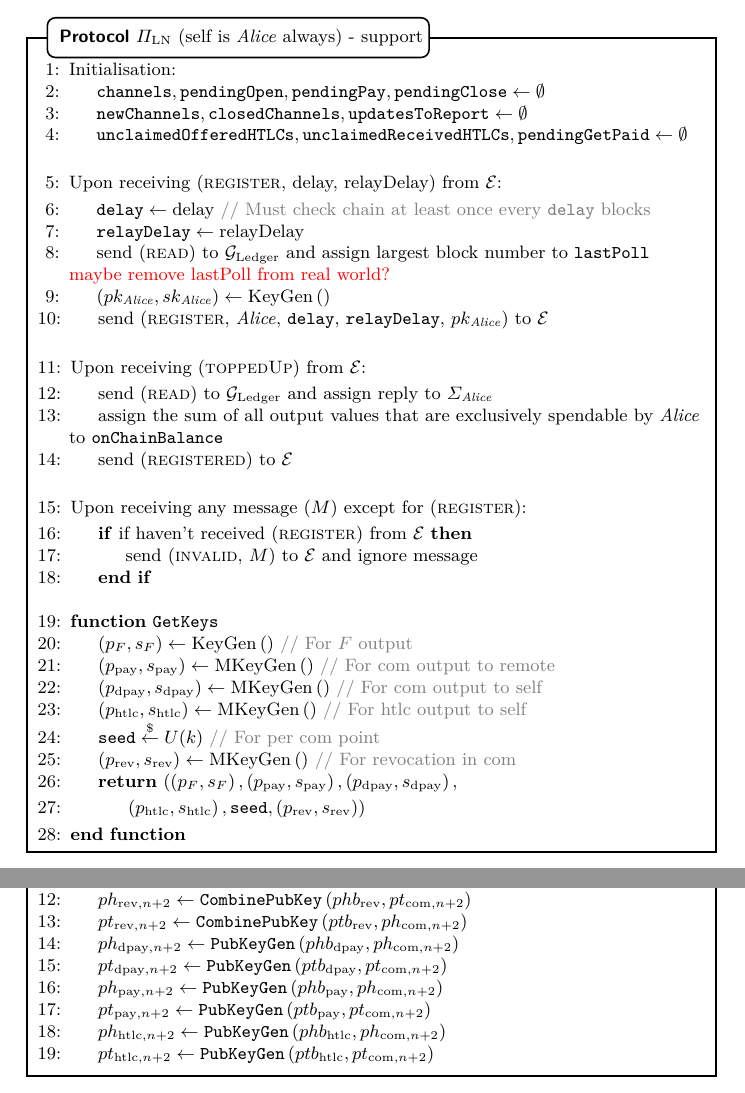
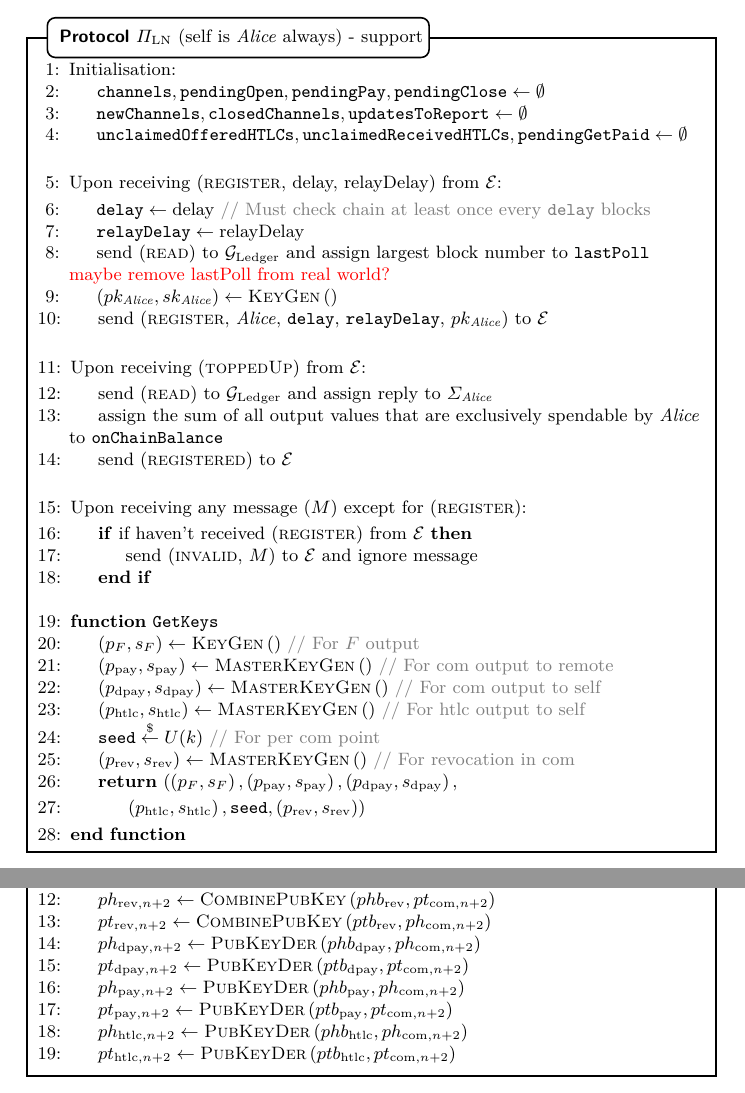
Before and after one commit to OrfeasLitos/PaymentChannels, a LaTeX paper (src/paymentChannels.tex, which reads src/protocol.tex): two parts of pages 29 and 41 of 66, joined at a grey line, cut so that both start at the same text. Compiled offline with pdfLaTeX.

Commit message:
Fix primitives' names and fonts

```diff
--- a/src/protocol.tex
+++ b/src/protocol.tex
@@ -26,7 +26,7 @@
           world?}
           \label{alg:protocol:support:lastpoll}
           \State $\left(pk_{\alice}, sk_{\alice}\right) \gets
-          \mathrm{KeyGen}\left(\right)$
+          \textsc{KeyGen}\left(\right)$
           \label{alg:protocol:support:keygen}
           \State send (\textsc{register}, \alice, \texttt{delay},
           \texttt{relayDelay}, $pk_{\alice}$) to \environment
@@ -54,18 +54,18 @@
         \Statex
 
         \Function{GetKeys}{}
-          \State $\left(p_F, s_F\right) \gets \mathrm{KeyGen}\left(\right)$
+          \State $\left(p_F, s_F\right) \gets \textsc{KeyGen}\left(\right)$
           \Comment{For $F$ output}
           \State $\left(p_{\mathrm{pay}}, s_{\mathrm{pay}}\right) \gets
-          \mathrm{MKeyGen}\left(\right)$ \Comment{For com output to remote}
+          \textsc{MasterKeyGen}\left(\right)$ \Comment{For com output to remote}
           \State $\left(p_{\mathrm{dpay}}, s_{\mathrm{dpay}}\right) \gets
-          \mathrm{MKeyGen}\left(\right)$ \Comment{For com output to self}
+          \textsc{MasterKeyGen}\left(\right)$ \Comment{For com output to self}
           \State $\left(p_{\mathrm{htlc}}, s_{\mathrm{htlc}}\right) \gets
-          \mathrm{MKeyGen}\left(\right)$ \Comment{For htlc output to self}
+          \textsc{MasterKeyGen}\left(\right)$ \Comment{For htlc output to self}
           \State $\texttt{seed} \overset{\$}{\gets} U(k)$ \Comment{For per com
           point}
           \State $\left(p_{\mathrm{rev}}, s_{\mathrm{rev}}\right) \gets
-          \mathrm{MKeyGen}\left(\right)$ \Comment{For revocation in com}
+          \textsc{MasterKeyGen}\left(\right)$ \Comment{For revocation in com}
           \State \Return $\left(\left(p_F, s_F\right), \left(p_{\mathrm{pay}},
           s_{\mathrm{pay}}\right), \left(p_{\mathrm{dpay}},
           s_{\mathrm{dpay}}\right),\right.$
@@ -797,31 +797,31 @@
           \texttt{updatesToReport}
           \label{alg:protocol:pay:raa:report}
           \State $sh_{\mathrm{rev}, n} \gets
-          \mathtt{CombineKey}\left(shb_{\mathrm{rev}}, phb_{\mathrm{rev}},
+          \textsc{CombineKey}\left(shb_{\mathrm{rev}}, phb_{\mathrm{rev}},
           st_{\mathrm{com} n}, pt_{\mathrm{com}, n}\right)$
           \State $ph_{\mathrm{rev}, n+2} \gets
-          \mathtt{CombinePubKey}\left(phb_{\mathrm{rev}}, pt_{\mathrm{com},
+          \textsc{CombinePubKey}\left(phb_{\mathrm{rev}}, pt_{\mathrm{com},
           n+2}\right)$
           \State $pt_{\mathrm{rev}, n+2} \gets
-          \mathtt{CombinePubKey}\left(ptb_{\mathrm{rev}}, ph_{\mathrm{com},
+          \textsc{CombinePubKey}\left(ptb_{\mathrm{rev}}, ph_{\mathrm{com},
           n+2}\right)$
           \State $ph_{\mathrm{dpay}, n+2} \gets
-          \texttt{PubKeyGen}\left(phb_{\mathrm{dpay}}, ph_{\mathrm{com},
+          \textsc{PubKeyDer}\left(phb_{\mathrm{dpay}}, ph_{\mathrm{com},
           n+2}\right)$
           \State $pt_{\mathrm{dpay}, n+2} \gets
-          \texttt{PubKeyGen}\left(ptb_{\mathrm{dpay}}, pt_{\mathrm{com},
+          \textsc{PubKeyDer}\left(ptb_{\mathrm{dpay}}, pt_{\mathrm{com},
           n+2}\right)$
           \State $ph_{\mathrm{pay}, n+2} \gets
-          \texttt{PubKeyGen}\left(phb_{\mathrm{pay}}, ph_{\mathrm{com},
+          \textsc{PubKeyDer}\left(phb_{\mathrm{pay}}, ph_{\mathrm{com},
           n+2}\right)$
           \State $pt_{\mathrm{pay}, n+2} \gets
-          \texttt{PubKeyGen}\left(ptb_{\mathrm{pay}}, pt_{\mathrm{com},
+          \textsc{PubKeyDer}\left(ptb_{\mathrm{pay}}, pt_{\mathrm{com},
           n+2}\right)$
           \State $ph_{\mathrm{htlc}, n+2} \gets
-          \texttt{PubKeyGen}\left(phb_{\mathrm{htlc}}, ph_{\mathrm{com},
+          \textsc{PubKeyDer}\left(phb_{\mathrm{htlc}}, ph_{\mathrm{com},
           n+2}\right)$
           \State $pt_{\mathrm{htlc}, n+2} \gets
-          \texttt{PubKeyGen}\left(ptb_{\mathrm{htlc}}, pt_{\mathrm{com},
+          \textsc{PubKeyDer}\left(ptb_{\mathrm{htlc}}, pt_{\mathrm{com},
           n+2}\right)$
         \EndIndent
       \end{algorithmic}
```
Also changed, not shown: src/protocol.tex (32 more changed lines).
